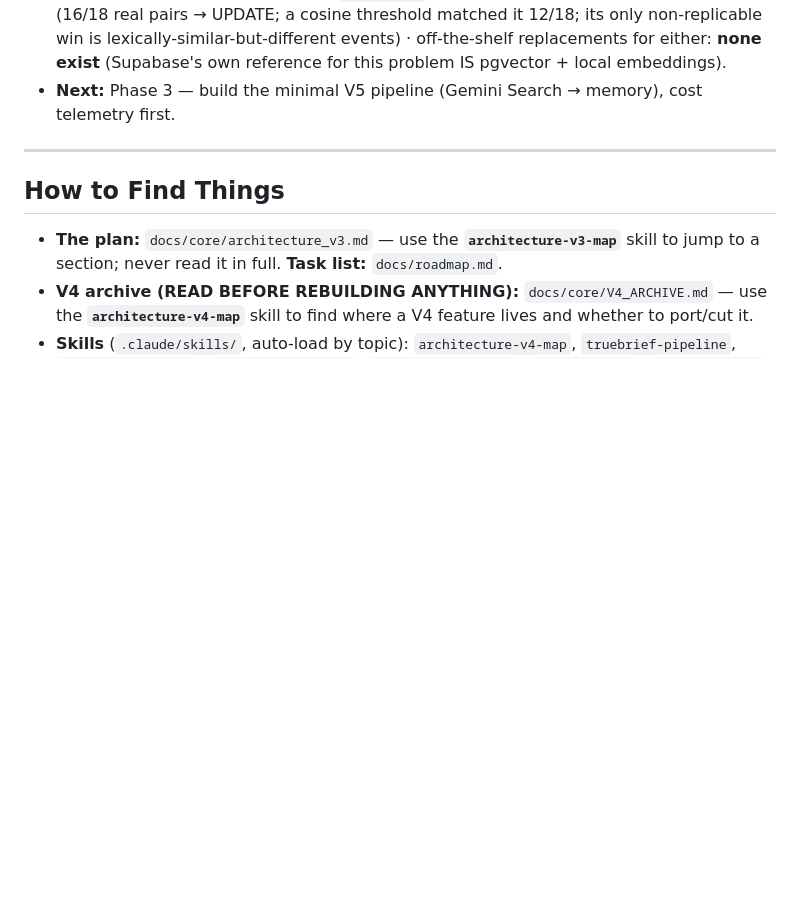
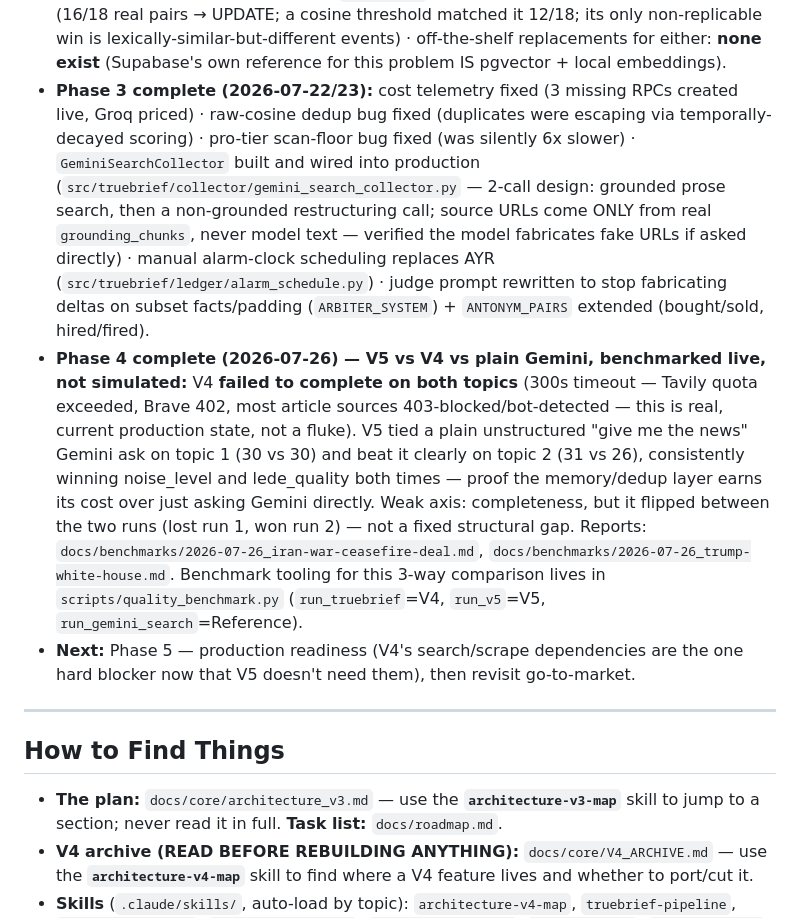
Before and after one commit to kfirmessika/TrueBrief, a Markdown page: CLAUDE.md, the part around the change. Drawn GitHub-style; blank space fills up the shorter version.

Commit message:
docs: update session status — Phase 3 and Phase 4 complete
Co-Authored-By: Claude Sonnet 5 <noreply@anthropic.com>

```diff
--- a/CLAUDE.md
+++ b/CLAUDE.md
@@ -29,7 +29,27 @@ A news intelligence SaaS. Backend: Python/FastAPI/Celery. Frontend: Next.js 16 (
   matched it 12/18; its only non-replicable win is lexically-similar-but-different events) ·
   off-the-shelf replacements for either: **none exist** (Supabase's own reference for this problem
   IS pgvector + local embeddings).
-- **Next:** Phase 3 — build the minimal V5 pipeline (Gemini Search → memory), cost telemetry first.
+- **Phase 3 complete (2026-07-22/23):** cost telemetry fixed (3 missing RPCs created live, Groq
+  priced) · raw-cosine dedup bug fixed (duplicates were escaping via temporally-decayed scoring) ·
+  pro-tier scan-floor bug fixed (was silently 6x slower) · `GeminiSearchCollector` built and wired
+  into production (`src/truebrief/collector/gemini_search_collector.py` — 2-call design: grounded
+  prose search, then a non-grounded restructuring call; source URLs come ONLY from real
+  `grounding_chunks`, never model text — verified the model fabricates fake URLs if asked directly)
+  · manual alarm-clock scheduling replaces AYR (`src/truebrief/ledger/alarm_schedule.py`) · judge
+  prompt rewritten to stop fabricating deltas on subset facts/padding (`ARBITER_SYSTEM`) +
+  `ANTONYM_PAIRS` extended (bought/sold, hired/fired).
+- **Phase 4 complete (2026-07-26) — V5 vs V4 vs plain Gemini, benchmarked live, not simulated:**
+  V4 **failed to complete on both topics** (300s timeout — Tavily quota exceeded, Brave 402, most
+  article sources 403-blocked/bot-detected — this is real, current production state, not a fluke).
+  V5 tied a plain unstructured "give me the news" Gemini ask on topic 1 (30 vs 30) and beat it
+  clearly on topic 2 (31 vs 26), consistently winning noise_level and lede_quality both times —
+  proof the memory/dedup layer earns its cost over just asking Gemini directly. Weak axis:
+  completeness, but it flipped between the two runs (lost run 1, won run 2) — not a fixed
+  structural gap. Reports: `docs/benchmarks/2026-07-26_iran-war-ceasefire-deal.md`,
+  `docs/benchmarks/2026-07-26_trump-white-house.md`. Benchmark tooling for this 3-way comparison
+  lives in `scripts/quality_benchmark.py` (`run_truebrief`=V4, `run_v5`=V5, `run_gemini_search`=Reference).
+- **Next:** Phase 5 — production readiness (V4's search/scrape dependencies are the one hard
+  blocker now that V5 doesn't need them), then revisit go-to-market.
 
 ---
 
```
